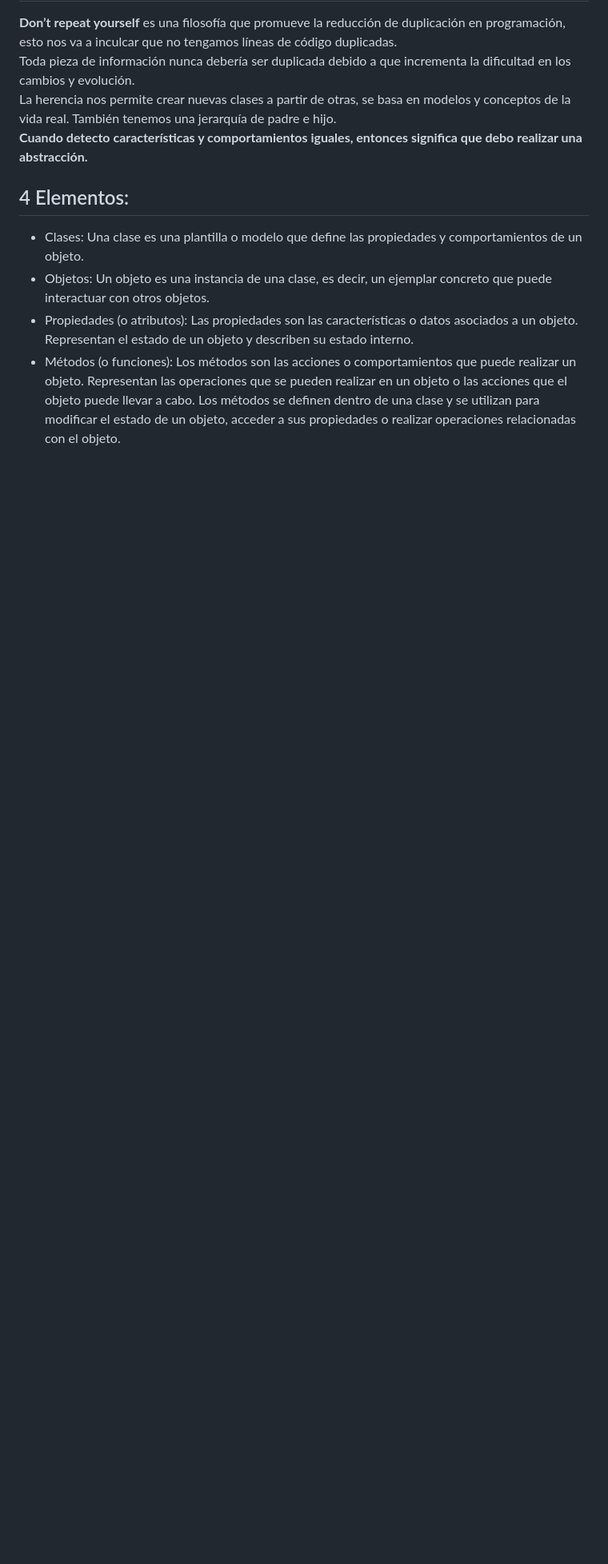
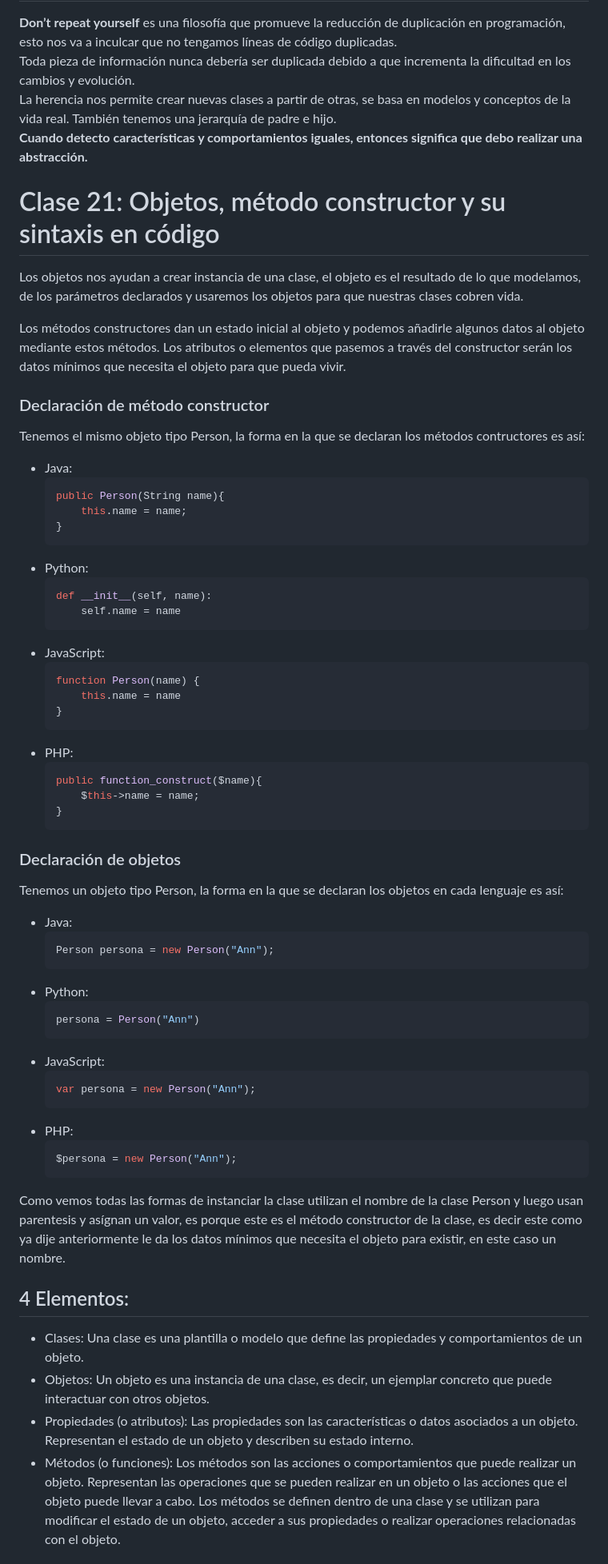
Before and after one commit to crjahe26/cursoProgramacionOrientadaAObjetos, a Markdown page: notasDeClase.md, the part around the change. Shown: that part at 80% size. Rendered like a GitHub page; blank space fills up the shorter version.

Commit message:
clase 21, instanciación de objetos y creación de método constructor

````diff
--- a/notasDeClase.md
+++ b/notasDeClase.md
@@ -87,6 +87,63 @@ Toda pieza de información nunca debería ser duplicada debido a que incrementa
 La herencia nos permite crear nuevas clases a partir de otras, se basa en modelos y conceptos de la vida real. También tenemos una jerarquía de padre e hijo.<br>
 **Cuando detecto características y comportamientos iguales, entonces significa que debo realizar una abstracción.**
 
+# Clase 21: Objetos, método constructor y su sintaxis en código
+
+Los objetos nos ayudan a crear instancia de una clase, el objeto es el resultado de lo que modelamos, de los parámetros declarados y usaremos los objetos para que nuestras clases cobren vida.
+
+Los métodos constructores dan un estado inicial al objeto y podemos añadirle algunos datos al objeto mediante estos métodos. Los atributos o elementos que pasemos a través del constructor serán los datos mínimos que necesita el objeto para que pueda vivir.
+
+
+### Declaración de método constructor
+Tenemos el mismo objeto tipo Person, la forma en la que se declaran los métodos contructores es así:
+* Java:
+    ```java
+    public Person(String name){
+        this.name = name;
+    }
+    ```
+* Python:
+    ```python
+    def __init__(self, name):
+        self.name = name
+    ```
+* JavaScript:
+    ```javascript
+    function Person(name) {
+        this.name = name
+    }
+    ```
+* PHP:
+    ```php
+    public function_construct($name){
+        $this->name = name;
+    }
+    ```
+
+### Declaración de objetos
+Tenemos un objeto tipo Person, la forma en la que se declaran los objetos en cada lenguaje es así:
+* Java:
+    ```java
+    Person persona = new Person("Ann");
+    ```
+* Python:
+    ```python
+    persona = Person("Ann")
+    ```
+* JavaScript:
+    ```javascript
+    var persona = new Person("Ann");
+    ```
+* PHP:
+    ```php
+    $persona = new Person("Ann");
+    ```
+
+Como vemos todas las formas de instanciar la clase utilizan el nombre de la clase Person y luego usan parentesis y asígnan un valor, es porque este es el método constructor de la clase, es decir este como ya dije anteriormente le da los datos mínimos que necesita el objeto para existir, en este caso un nombre.
+
+
+
+
 
 
 
````
